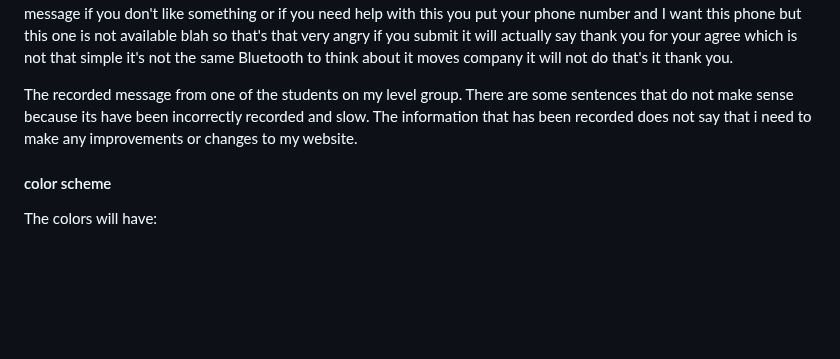
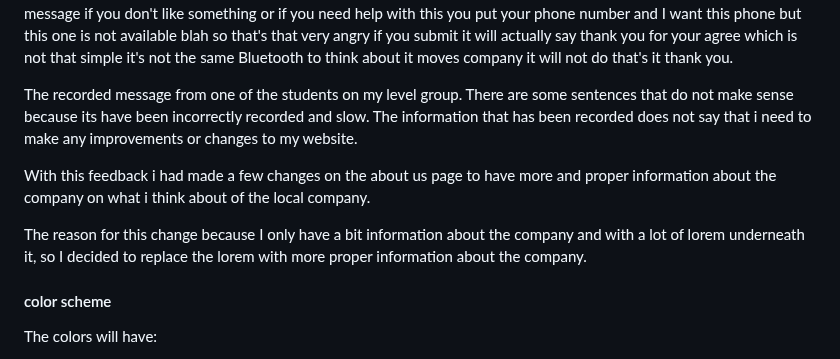
Before and after one commit to Glen412710/U13A2_Glen, a Markdown page: README.md, the part around the change. Drawn GitHub-style; blank space fills up the shorter version.

```diff
--- a/README.md
+++ b/README.md
@@ -111,6 +111,10 @@ Client 1 ( Darius )
 
 The recorded message from one of the students on my level group. There are some sentences that do not make sense because its have been incorrectly recorded and slow. The information that has been recorded does not say that i need to make any improvements or changes to my website.
 
+With this feedback i had made a few changes on the about us page to have more and proper information about the company on what i think about of the local company.
+
+The reason for this change because I only have a bit information about the company and with a lot of lorem underneath it, so I decided to replace the lorem with more proper information about the company.
+
 #### color scheme
 
 The colors will have:
```
